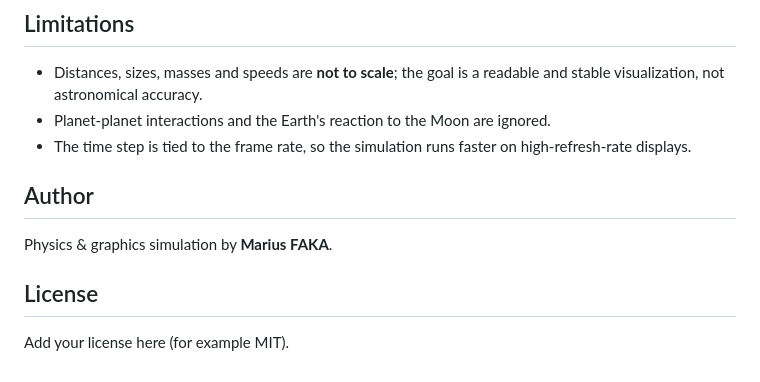
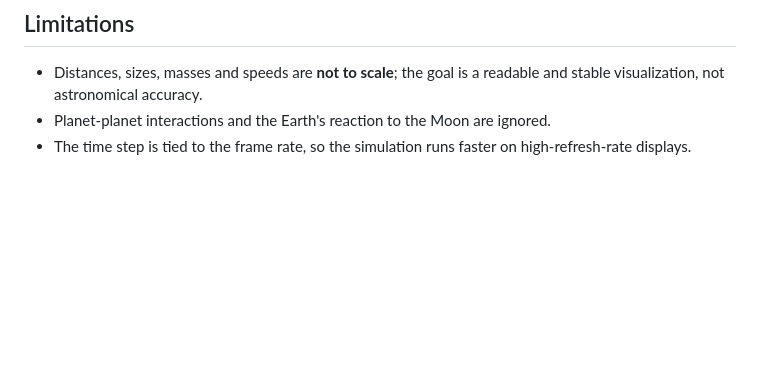
Before and after one commit to mariusoff1/space_simulator, a Markdown page: README.md, the part around the change. Rendered like a GitHub page; blank space fills up the shorter version.

```diff
--- a/README.md
+++ b/README.md
@@ -133,11 +133,3 @@ If a planet or moon texture is missing, it falls back to a grey material. The Su
 - Distances, sizes, masses and speeds are **not to scale**; the goal is a readable and stable visualization, not astronomical accuracy.
 - Planet-planet interactions and the Earth's reaction to the Moon are ignored.
 - The time step is tied to the frame rate, so the simulation runs faster on high-refresh-rate displays.
-
-## Author
-
-Physics & graphics simulation by **Marius FAKA**.
-
-## License
-
-Add your license here (for example MIT).
```
